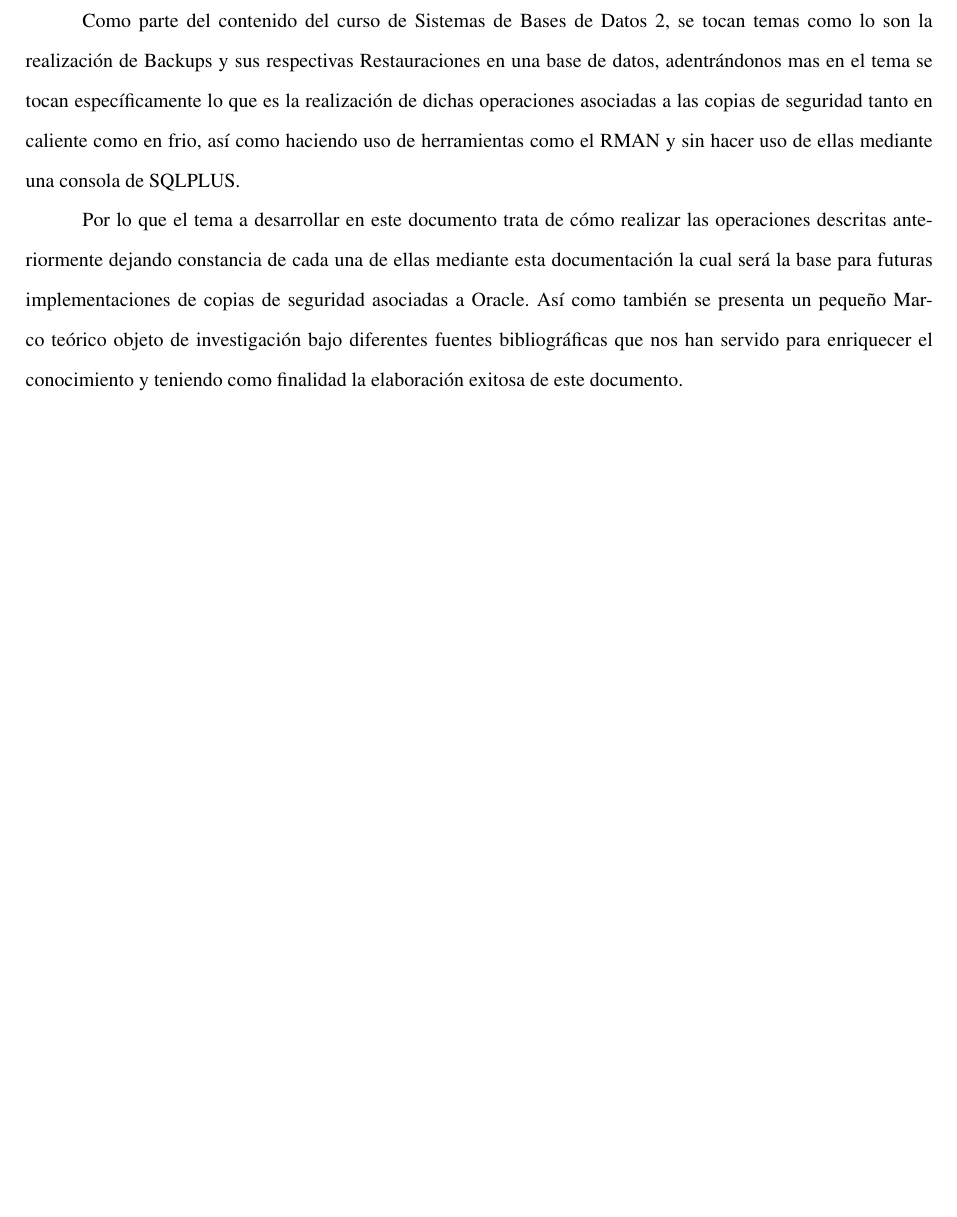
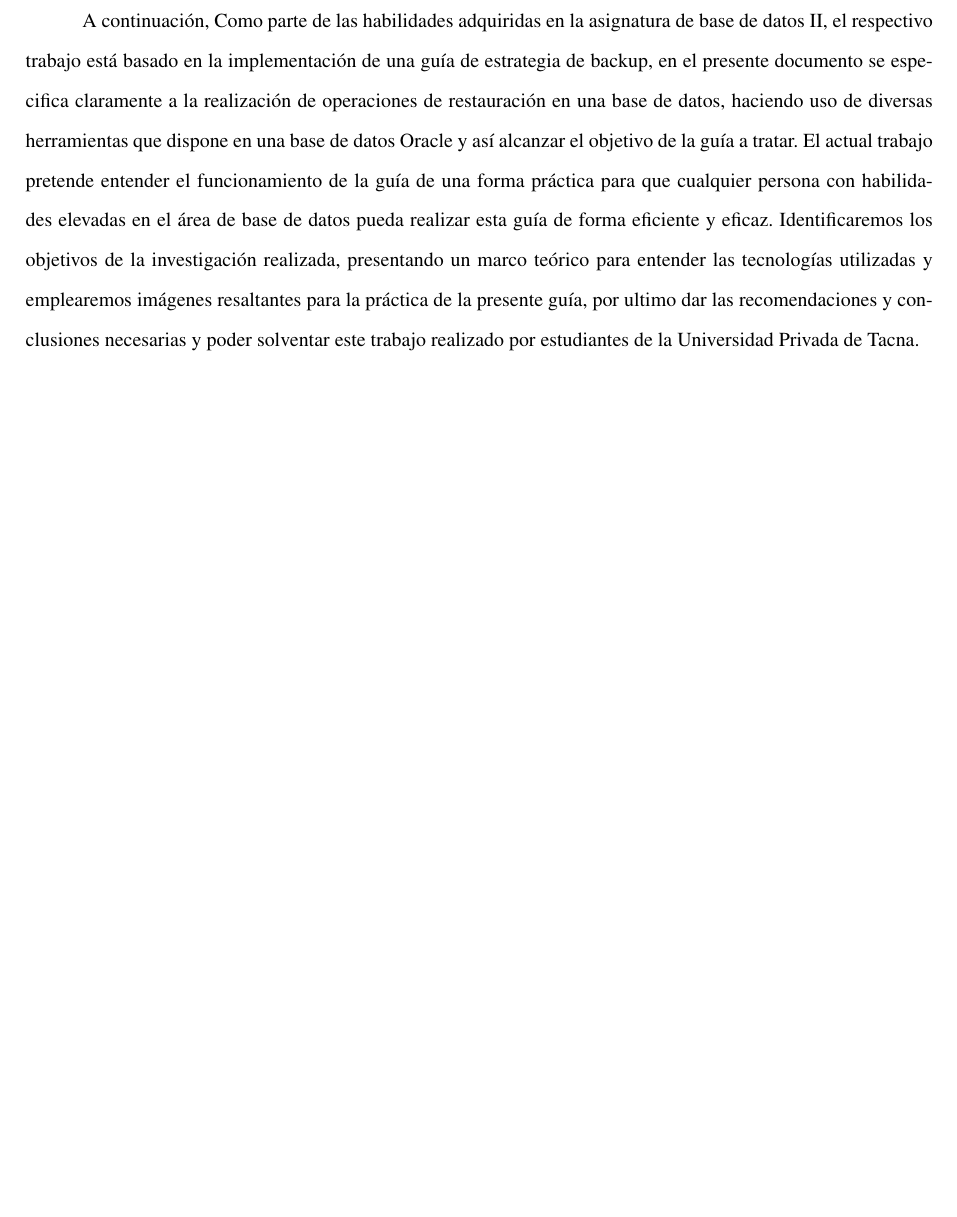
Before and after one commit to guidox18/BDII_Trabajo_Final_UIII, a LaTeX document (principal.tex, which reads Capitulos/Introduccion.tex): part of page 5 of 14, cut at the place of the change, the shorter picture padded with empty space. Compiled offline with pdfLaTeX; a LaTeX package or settings file that is missing is left out.

Commit message:
introduccion
aqui se escribe la intro dela guia de implementacion etc etc

```diff
--- a/Capitulos/Introduccion.tex
+++ b/Capitulos/Introduccion.tex
@@ -1,7 +1,6 @@
 \chapter*{INTRODUCCIÓN}
     \addcontentsline{toc}{chapter}{INTRODUCCI\'ON}
 
-Como parte del contenido del curso de Sistemas de Bases de Datos 2, se tocan temas como lo son la realización de Backups y sus respectivas Restauraciones en una base de datos, adentrándonos mas en el tema se tocan específicamente lo que es la realización de dichas operaciones asociadas a las copias de seguridad tanto en caliente como en frio, así como haciendo uso de herramientas como el RMAN y sin hacer uso de ellas mediante una consola de SQLPLUS.
-
-Por lo que el tema a desarrollar en este documento trata de cómo realizar las operaciones descritas anteriormente dejando constancia de cada una de ellas mediante esta documentación la cual será la base para futuras implementaciones de copias de seguridad asociadas a Oracle.
-Así como también se presenta un pequeño Marco teórico objeto de investigación bajo diferentes fuentes bibliográficas que nos han servido para enriquecer el conocimiento y teniendo como finalidad la elaboración exitosa de este documento.
+A continuación, Como parte de las habilidades adquiridas en la asignatura de base de datos II, el respectivo trabajo está basado en la implementación de una guía de estrategia de backup, en el presente documento se especifica claramente a la realización de operaciones de restauración en una base de datos, haciendo uso de diversas herramientas que dispone en una base de datos Oracle y así alcanzar el objetivo de la guía a tratar.
+El actual trabajo pretende entender el funcionamiento de la guía de una forma práctica para que cualquier persona con habilidades elevadas en el área de base de datos pueda realizar esta guía de forma eficiente y eficaz.
+Identificaremos los objetivos de la investigación realizada, presentando un marco teórico para entender las tecnologías utilizadas y emplearemos imágenes resaltantes para la práctica de la presente guía, por ultimo dar las recomendaciones y conclusiones necesarias y poder solventar este trabajo realizado por estudiantes de la Universidad Privada de Tacna.
```
Also changed, not shown: principal.pdf, 3 other files.
